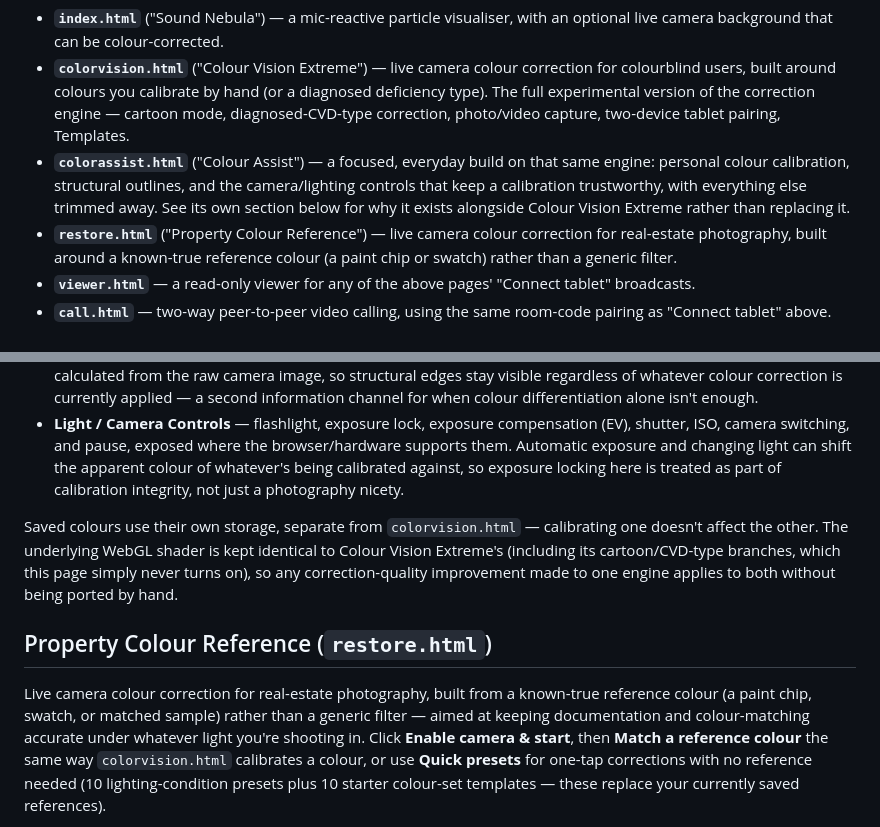
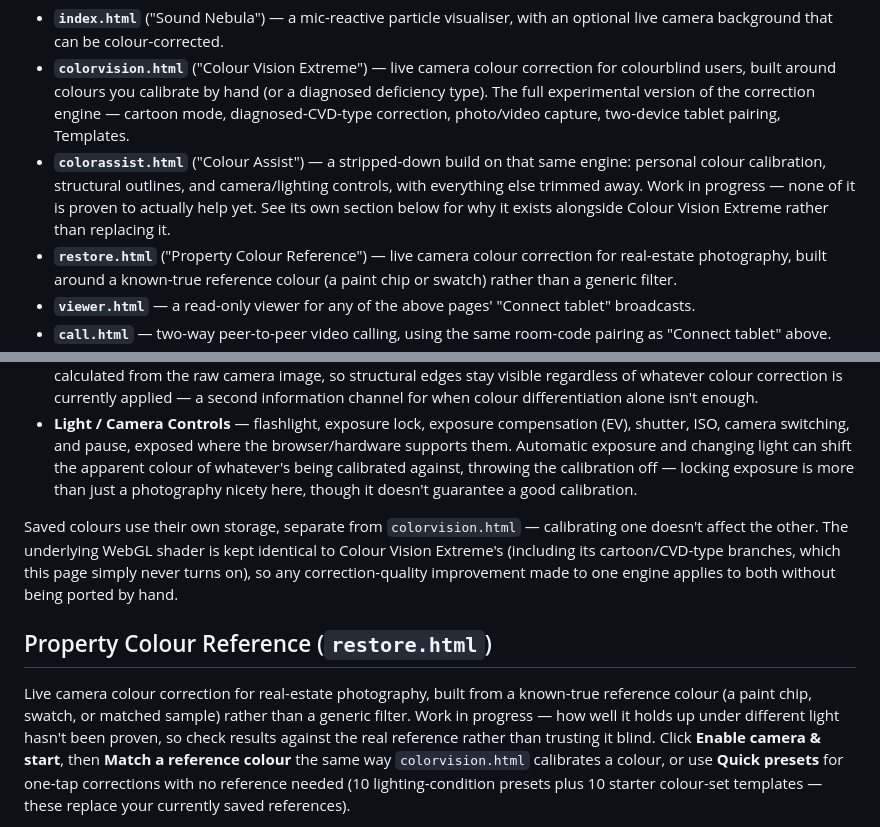
Before and after one commit to mayhem82/Sound-visualiser-, a Markdown page: README.md, 2 parts joined by grey strips. GitHub-like rendering.

Commit message:
Drop trustworthiness/accuracy spin from README to match the app copy

```diff
--- a/README.md
+++ b/README.md
@@ -13,11 +13,12 @@ share a dark visual style and a lot of underlying plumbing:
   hand (or a diagnosed deficiency type). The full experimental version of
   the correction engine — cartoon mode, diagnosed-CVD-type correction,
   photo/video capture, two-device tablet pairing, Templates.
-- **`colorassist.html`** ("Colour Assist") — a focused, everyday build on
-  that same engine: personal colour calibration, structural outlines, and
-  the camera/lighting controls that keep a calibration trustworthy, with
-  everything else trimmed away. See its own section below for why it
-  exists alongside Colour Vision Extreme rather than replacing it.
+- **`colorassist.html`** ("Colour Assist") — a stripped-down build on that
+  same engine: personal colour calibration, structural outlines, and
+  camera/lighting controls, with everything else trimmed away. Work in
+  progress — none of it is proven to actually help yet. See its own
+  section below for why it exists alongside Colour Vision Extreme rather
+  than replacing it.
 - **`restore.html`** ("Property Colour Reference") — live camera colour
   correction for real-estate photography, built around a known-true
   reference colour (a paint chip or swatch) rather than a generic filter.
@@ -315,8 +316,9 @@ just six things:
   compensation (EV), shutter, ISO, camera switching, and pause, exposed
   where the browser/hardware supports them. Automatic exposure and
   changing light can shift the apparent colour of whatever's being
-  calibrated against, so exposure locking here is treated as part of
-  calibration integrity, not just a photography nicety.
+  calibrated against, throwing the calibration off — locking exposure is
+  more than just a photography nicety here, though it doesn't guarantee
+  a good calibration.
 
 Saved colours use their own storage, separate from `colorvision.html` —
 calibrating one doesn't affect the other. The underlying WebGL shader is
@@ -328,8 +330,9 @@ improvement made to one engine applies to both without being ported by hand.
 
 Live camera colour correction for real-estate photography, built from a
 known-true reference colour (a paint chip, swatch, or matched sample)
-rather than a generic filter — aimed at keeping documentation and
-colour-matching accurate under whatever light you're shooting in. Click
+rather than a generic filter. Work in progress — how well it holds up
+under different light hasn't been proven, so check results against the
+real reference rather than trusting it blind. Click
 **Enable camera & start**, then **Match a reference colour** the same way
 `colorvision.html` calibrates a colour, or use **Quick presets** for
 one-tap corrections with no reference needed (10 lighting-condition
```
